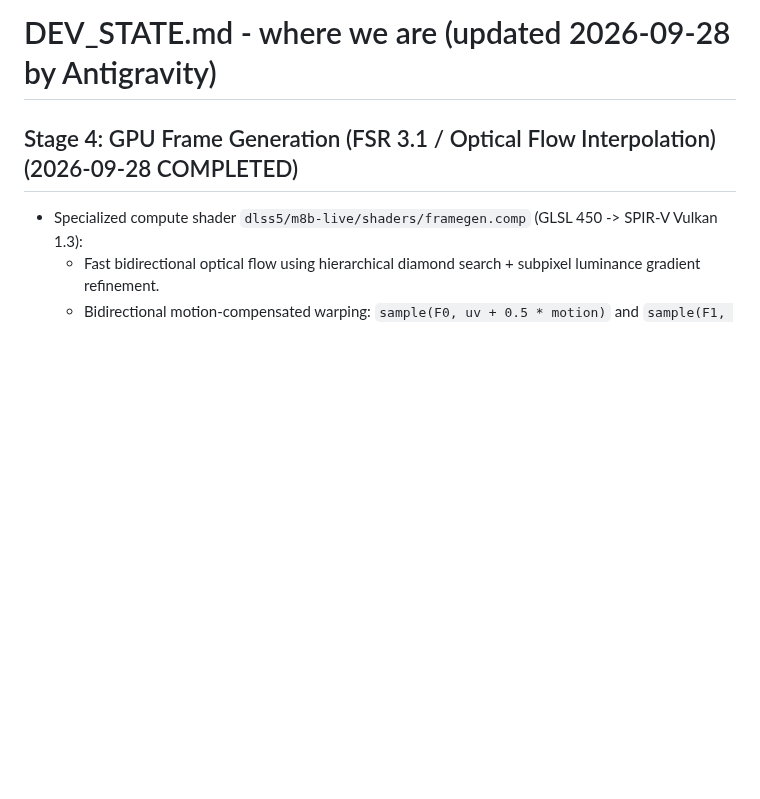
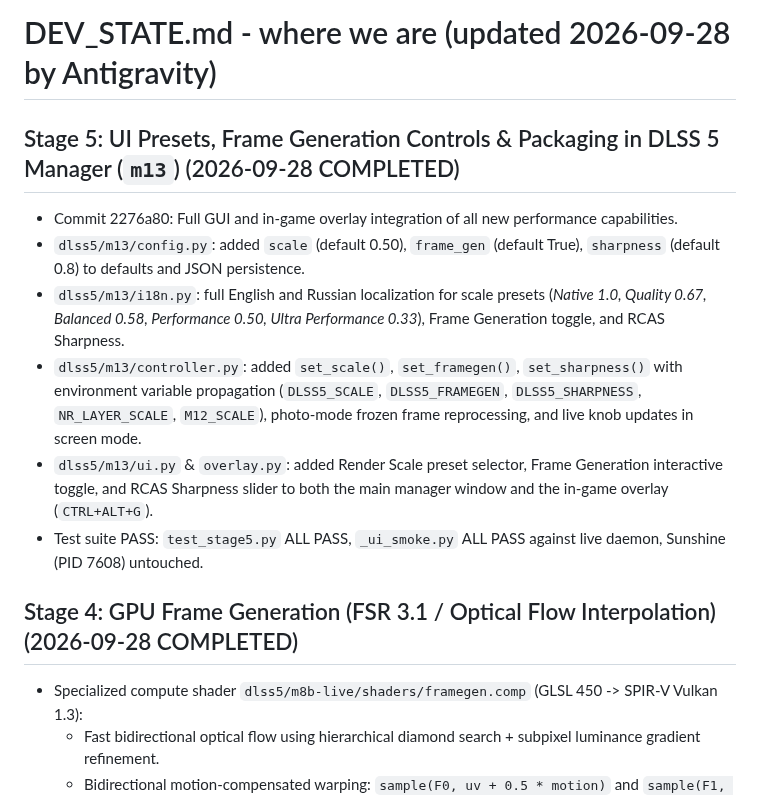
Before and after one commit to geladons/DLSS5_INTEL, a Markdown page: DEV_STATE.md, the part around the change. GitHub-like rendering; blank space fills up the shorter version.

Commit message:
docs: record Stage 4 and Stage 5 completion in DEV_STATE.md

```diff
--- a/DEV_STATE.md
+++ b/DEV_STATE.md
@@ -1,4 +1,12 @@
 # DEV_STATE.md - where we are (updated 2026-09-28 by Antigravity)
+
+## Stage 5: UI Presets, Frame Generation Controls & Packaging in DLSS 5 Manager (`m13`) (2026-09-28 COMPLETED)
+- Commit 2276a80: Full GUI and in-game overlay integration of all new performance capabilities.
+- `dlss5/m13/config.py`: added `scale` (default 0.50), `frame_gen` (default True), `sharpness` (default 0.8) to defaults and JSON persistence.
+- `dlss5/m13/i18n.py`: full English and Russian localization for scale presets (*Native 1.0, Quality 0.67, Balanced 0.58, Performance 0.50, Ultra Performance 0.33*), Frame Generation toggle, and RCAS Sharpness.
+- `dlss5/m13/controller.py`: added `set_scale()`, `set_framegen()`, `set_sharpness()` with environment variable propagation (`DLSS5_SCALE`, `DLSS5_FRAMEGEN`, `DLSS5_SHARPNESS`, `NR_LAYER_SCALE`, `M12_SCALE`), photo-mode frozen frame reprocessing, and live knob updates in screen mode.
+- `dlss5/m13/ui.py` & `overlay.py`: added Render Scale preset selector, Frame Generation interactive toggle, and RCAS Sharpness slider to both the main manager window and the in-game overlay (`CTRL+ALT+G`).
+- Test suite PASS: `test_stage5.py` ALL PASS, `_ui_smoke.py` ALL PASS against live daemon, Sunshine (PID 7608) untouched.
 
 ## Stage 4: GPU Frame Generation (FSR 3.1 / Optical Flow Interpolation) (2026-09-28 COMPLETED)
 - Specialized compute shader `dlss5/m8b-live/shaders/framegen.comp` (GLSL 450 -> SPIR-V Vulkan 1.3):
```
